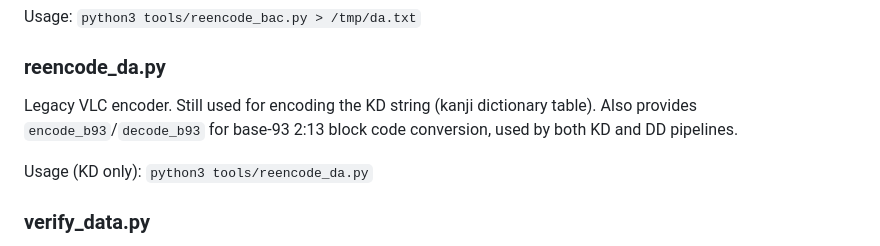
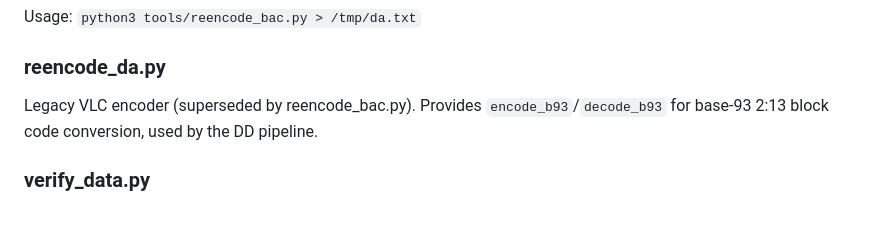
Before and after one commit to haixiashi/kanjireadingmap, a Markdown page: tools/README.md, the part around the change. Rendered like a GitHub page; blank space fills up the shorter version.

Commit message:
Remove stale KD references from docs

```diff
--- a/tools/README.md
+++ b/tools/README.md
@@ -72,11 +72,9 @@ decoder's step-based lookup.
 Usage: `python3 tools/reencode_bac.py > /tmp/da.txt`
 
 ### reencode_da.py
-Legacy VLC encoder. Still used for encoding the KD string (kanji
-dictionary table). Also provides `encode_b93`/`decode_b93` for base-93
-2:13 block code conversion, used by both KD and DD pipelines.
-
-Usage (KD only): `python3 tools/reencode_da.py`
+Legacy VLC encoder (superseded by reencode_bac.py). Provides
+`encode_b93`/`decode_b93` for base-93 2:13 block code conversion,
+used by the DD pipeline.
 
 ### verify_data.py
 Decodes the DD string from index.html using a Python arithmetic decoder
```
Also changed, not shown: tools/ARCHITECTURE.md (+2 -2 lines).
